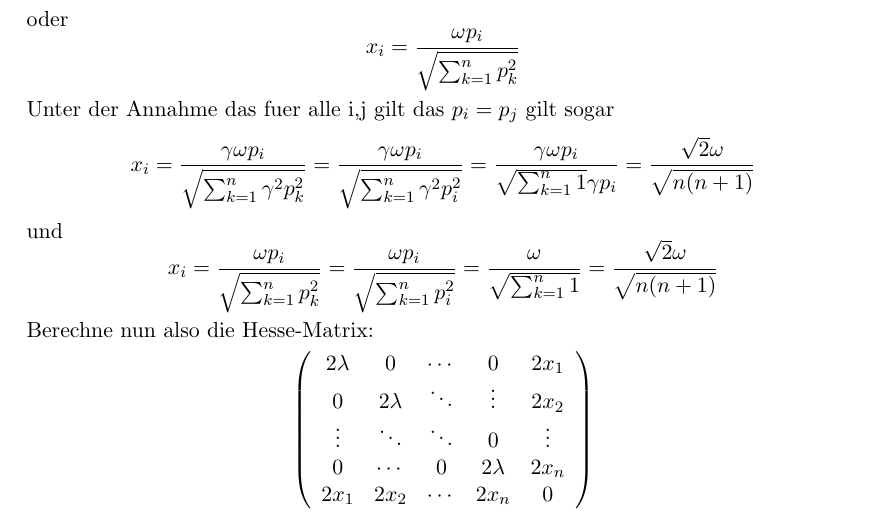
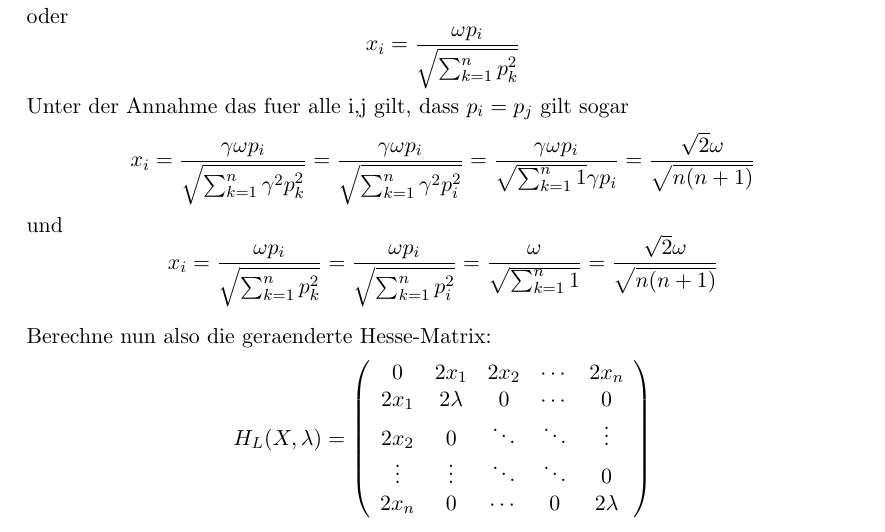
Before and after one commit to Aberchner/sigmazeta4711, a LaTeX document (textdocuments/Theoretische Ueberlegungen.tex): part of page 3 of 3, cut so that both start at the same text. Compiled offline with pdfLaTeX.

Commit message:
Hesse-Matrix zu gereanderte Hesse Matrix

```diff
--- a/textdocuments/Theoretische Ueberlegungen.tex
+++ b/textdocuments/Theoretische Ueberlegungen.tex
@@ -76,23 +76,24 @@
 			$$
 			x_{i}=\frac{\omega p_{i}}{\sqrt{\sum_{k=1}^{n}p_{k}^2}}
 			$$
-			Unter der Annahme das fuer alle i,j gilt das \(p_{i}=p_{j}\) gilt sogar
+			Unter der Annahme das fuer alle i,j gilt, dass \(p_{i}=p_{j}\) gilt sogar
 			$$
 			x_{i}=\frac{\gamma\omega p_{i}}{\sqrt{\sum_{k=1}^{n}\gamma^2p_{k}^2}}=\frac{\gamma\omega p_{i}}{\sqrt{\sum_{k=1}^{n}\gamma^2p_{i}^2}}=\frac{\gamma\omega p_{i}}{\sqrt{\sum_{k=1}^{n}1}\gamma p_{i}}=\frac{\sqrt{2}\omega}{\sqrt{n(n+1)}}
 			$$
 			und
 			$$
 			x_{i}=\frac{\omega p_{i}}{\sqrt{\sum_{k=1}^{n}p_{k}^2}}=\frac{\omega p_{i}}{\sqrt{\sum_{k=1}^{n}p_{i}^2}}=\frac{\omega }{\sqrt{\sum_{k=1}^{n}1}}=\frac{\sqrt{2}\omega}{\sqrt{n(n+1)}}
+			$$\\
+			Berechne nun also die geraenderte Hesse-Matrix:
 			$$
-			Berechne nun also die Hesse-Matrix:
-			$$
+			H_{L}(X,\lambda)=
 			\left(
 			\begin{array}{ccccc}
-				2\lambda & 0 & \cdots & 0 & 2x_{1} \\
-				0 & 2\lambda & \ddots & \vdots & 2x_{2} \\
-				\vdots & \ddots & \ddots & 0 & \vdots \\
-				0 & \cdots & 0 & 2\lambda & 2x_{n} \\
-				2x_{1} & 2x_{2} & \cdots & 2x_{n} & 0
+				0 & 2x_{1} & 2x_{2} & \cdots & 2x_{n} \\
+				2x_{1} & 2\lambda & 0 & \cdots & 0 \\
+				2x_{2} & 0 & \ddots & \ddots & \vdots \\
+				\vdots & \vdots & \ddots & \ddots & 0 \\
+				2x_{n} &  0 & \cdots & 0 & 2\lambda
 			\end{array}
 			\right)
 			$$
```
